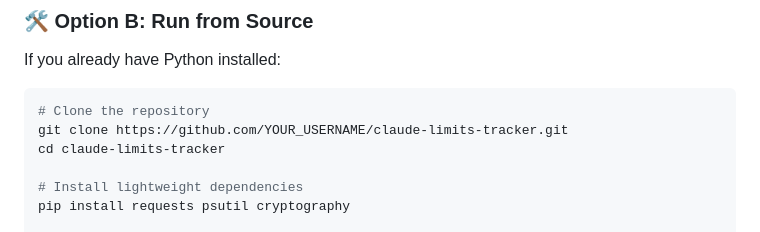
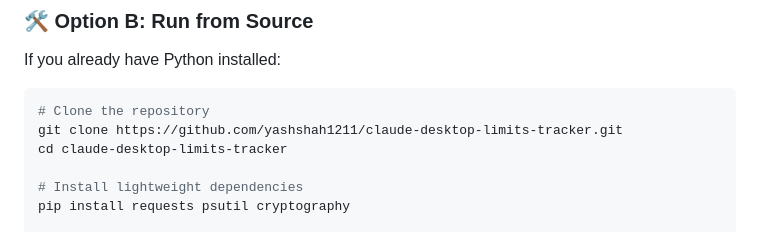
Before and after one commit to yashshah1211/claude-desktop-limits-tracker, a Markdown page: README.md, the part around the change. Rendered like a GitHub page.

Commit message:
docs: update repository clone URL to yashshah1211/claude-desktop-limits-tracker

````diff
--- a/README.md
+++ b/README.md
@@ -30,8 +30,8 @@ Download the latest **`ClaudeLimitTracker.exe`** from the **[Releases](../../rel
 If you already have Python installed:
 ```bash
 # Clone the repository
-git clone https://github.com/YOUR_USERNAME/claude-limits-tracker.git
-cd claude-limits-tracker
+git clone https://github.com/yashshah1211/claude-desktop-limits-tracker.git
+cd claude-desktop-limits-tracker
 
 # Install lightweight dependencies
 pip install requests psutil cryptography
````
